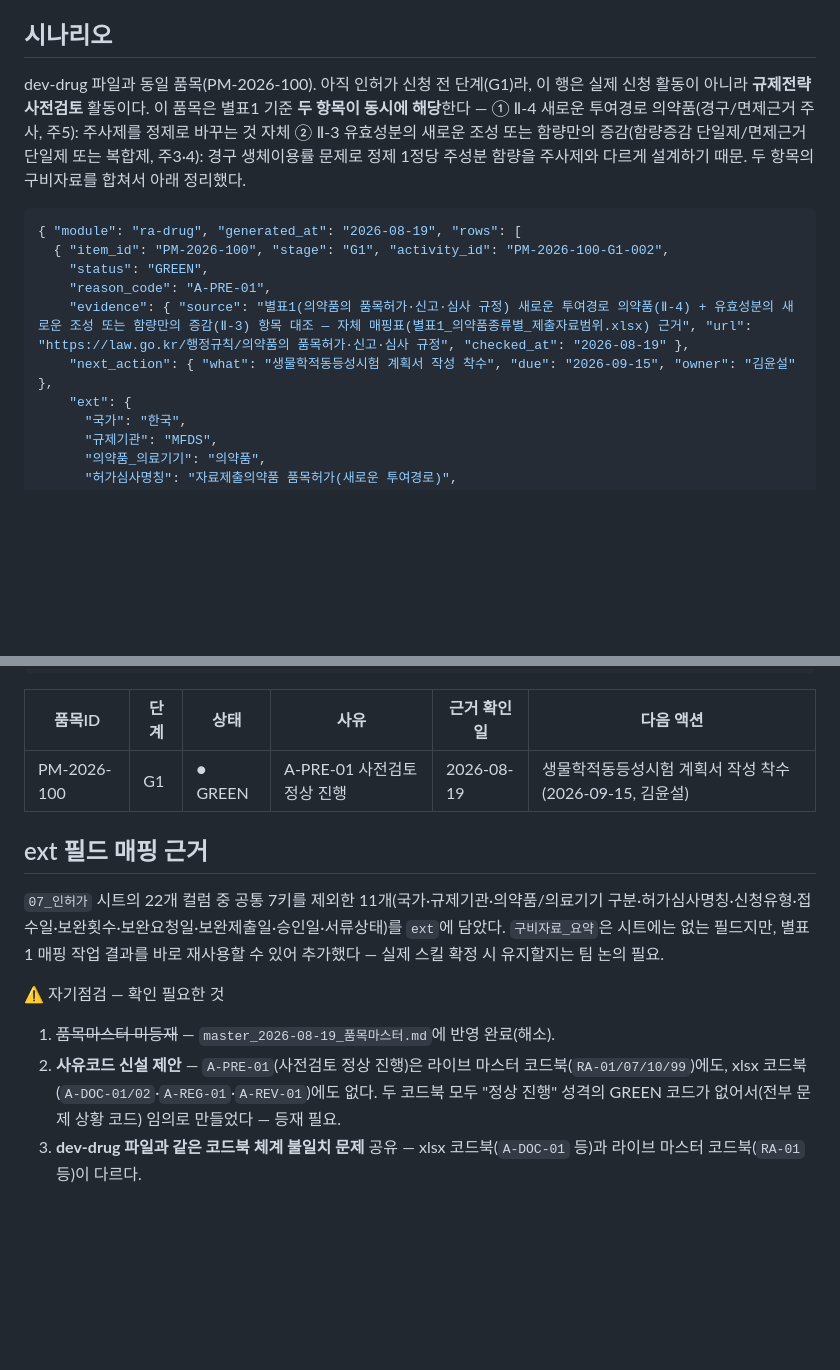
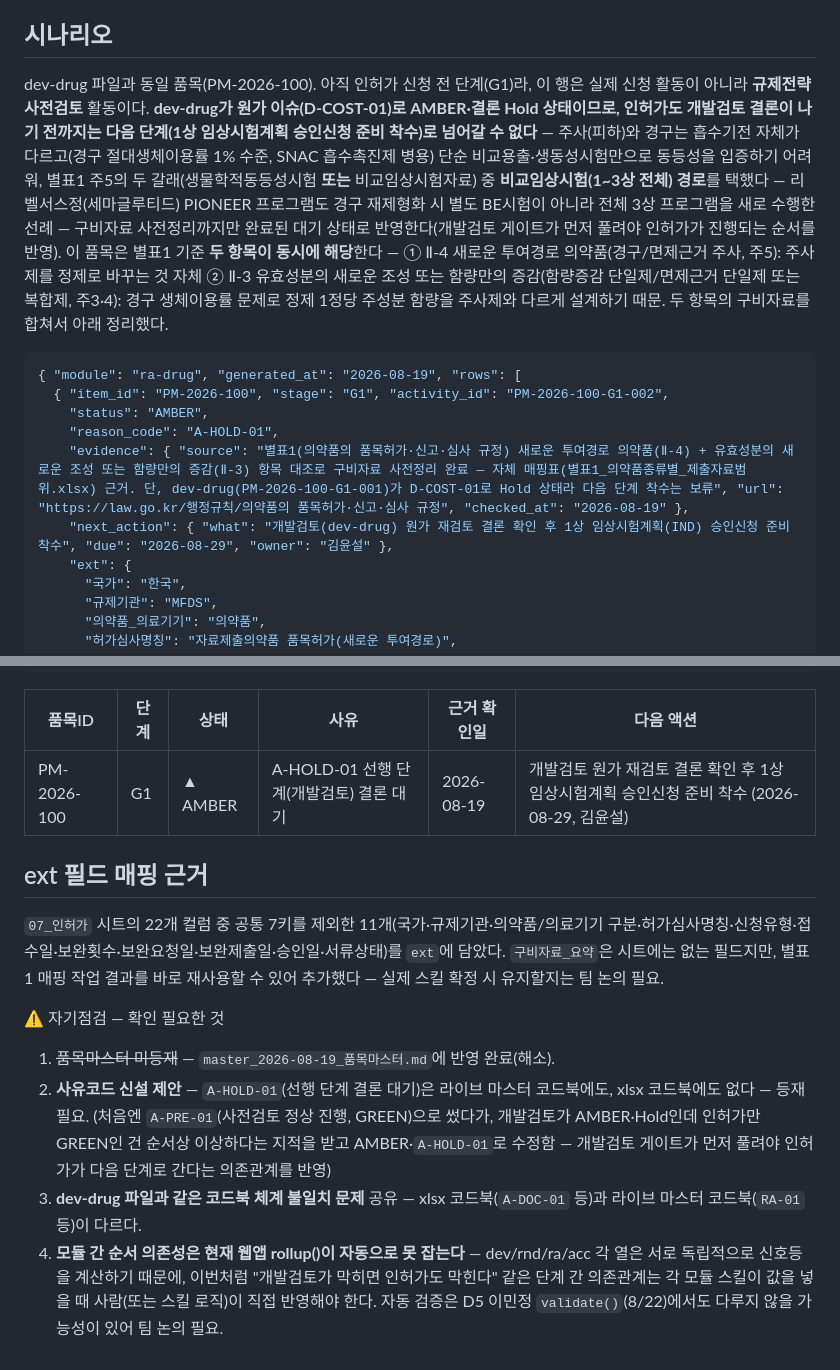
Before and after one commit to doojin1016-eng/Book-e_on_and_on, a Markdown page: data/ra-drug_2026-08-19_PM-2026-100.md, 2 parts joined by grey strips. GitHub-like rendering; blank space fills up the shorter version.

Commit message:
ra-drug: 개발검토 Hold와 순서 맞춰 GREEN→AMBER, 다음 단계 문구 수정
- 상태 GREEN→AMBER, 사유코드 A-PRE-01(신설, GREEN)→A-HOLD-01(신설, 선행단계 대기)
- "생물학적동등성시험 계획서" 문구 삭제 — 이 프로젝트는 경구/주사 흡수기전이
  달라 단순 BE시험이 아니라 1상 2건·2상 2건·3상 2건 전체 임상 프로그램으로
  진행하기로 확정됐으므로, 다음 액션을 "1상 임상시험계획(IND) 승인신청 준비
  착수"로 정정 (dev-drug 임상제출자료목록도 동일하게 수정)

````diff
--- a/data/ra-drug_2026-08-19_PM-2026-100.md
+++ b/data/ra-drug_2026-08-19_PM-2026-100.md
@@ -7,15 +7,15 @@
 
 ## 시나리오
 
-dev-drug 파일과 동일 품목(PM-2026-100). 아직 인허가 신청 전 단계(G1)라, 이 행은 실제 신청 활동이 아니라 **규제전략 사전검토** 활동이다. 이 품목은 별표1 기준 **두 항목이 동시에 해당**한다 — ① Ⅱ-4 새로운 투여경로 의약품(경구/면제근거 주사, 주5): 주사제를 정제로 바꾸는 것 자체 ② Ⅱ-3 유효성분의 새로운 조성 또는 함량만의 증감(함량증감 단일제/면제근거 단일제 또는 복합제, 주3·4): 경구 생체이용률 문제로 정제 1정당 주성분 함량을 주사제와 다르게 설계하기 때문. 두 항목의 구비자료를 합쳐서 아래 정리했다.
+dev-drug 파일과 동일 품목(PM-2026-100). 아직 인허가 신청 전 단계(G1)라, 이 행은 실제 신청 활동이 아니라 **규제전략 사전검토** 활동이다. **dev-drug가 원가 이슈(D-COST-01)로 AMBER·결론 Hold 상태이므로, 인허가도 개발검토 결론이 나기 전까지는 다음 단계(1상 임상시험계획 승인신청 준비 착수)로 넘어갈 수 없다** — 주사(피하)와 경구는 흡수기전 자체가 다르고(경구 절대생체이용률 1% 수준, SNAC 흡수촉진제 병용) 단순 비교용출·생동성시험만으로 동등성을 입증하기 어려워, 별표1 주5의 두 갈래(생물학적동등성시험 **또는** 비교임상시험자료) 중 **비교임상시험(1~3상 전체) 경로**를 택했다 — 리벨서스정(세마글루티드) PIONEER 프로그램도 경구 재제형화 시 별도 BE시험이 아니라 전체 3상 프로그램을 새로 수행한 선례 — 구비자료 사전정리까지만 완료된 대기 상태로 반영한다(개발검토 게이트가 먼저 풀려야 인허가가 진행되는 순서를 반영). 이 품목은 별표1 기준 **두 항목이 동시에 해당**한다 — ① Ⅱ-4 새로운 투여경로 의약품(경구/면제근거 주사, 주5): 주사제를 정제로 바꾸는 것 자체 ② Ⅱ-3 유효성분의 새로운 조성 또는 함량만의 증감(함량증감 단일제/면제근거 단일제 또는 복합제, 주3·4): 경구 생체이용률 문제로 정제 1정당 주성분 함량을 주사제와 다르게 설계하기 때문. 두 항목의 구비자료를 합쳐서 아래 정리했다.
 
 ```json
 { "module": "ra-drug", "generated_at": "2026-08-19", "rows": [
   { "item_id": "PM-2026-100", "stage": "G1", "activity_id": "PM-2026-100-G1-002",
-    "status": "GREEN",
-    "reason_code": "A-PRE-01",
-    "evidence": { "source": "별표1(의약품의 품목허가·신고·심사 규정) 새로운 투여경로 의약품(Ⅱ-4) + 유효성분의 새로운 조성 또는 함량만의 증감(Ⅱ-3) 항목 대조 — 자체 매핑표(별표1_의약품종류별_제출자료범위.xlsx) 근거", "url": "https://law.go.kr/행정규칙/의약품의 품목허가·신고·심사 규정", "checked_at": "2026-08-19" },
-    "next_action": { "what": "생물학적동등성시험 계획서 작성 착수", "due": "2026-09-15", "owner": "김윤설" },
+    "status": "AMBER",
+    "reason_code": "A-HOLD-01",
+    "evidence": { "source": "별표1(의약품의 품목허가·신고·심사 규정) 새로운 투여경로 의약품(Ⅱ-4) + 유효성분의 새로운 조성 또는 함량만의 증감(Ⅱ-3) 항목 대조로 구비자료 사전정리 완료 — 자체 매핑표(별표1_의약품종류별_제출자료범위.xlsx) 근거. 단, dev-drug(PM-2026-100-G1-001)가 D-COST-01로 Hold 상태라 다음 단계 착수는 보류", "url": "https://law.go.kr/행정규칙/의약품의 품목허가·신고·심사 규정", "checked_at": "2026-08-19" },
+    "next_action": { "what": "개발검토(dev-drug) 원가 재검토 결론 확인 후 1상 임상시험계획(IND) 승인신청 준비 착수", "due": "2026-08-29", "owner": "김윤설" },
     "ext": {
       "국가": "한국",
       "규제기관": "MFDS",
@@ -41,7 +41,7 @@ dev-drug 파일과 동일 품목(PM-2026-100). 아직 인허가 신청 전 단
 
 | 품목ID | 단계 | 상태 | 사유 | 근거 확인일 | 다음 액션 |
 |---|---|---|---|---|---|
-| PM-2026-100 | G1 | ● GREEN | A-PRE-01 사전검토 정상 진행 | 2026-08-19 | 생물학적동등성시험 계획서 작성 착수 (2026-09-15, 김윤설) |
+| PM-2026-100 | G1 | ▲ AMBER | A-HOLD-01 선행 단계(개발검토) 결론 대기 | 2026-08-19 | 개발검토 원가 재검토 결론 확인 후 1상 임상시험계획 승인신청 준비 착수 (2026-08-29, 김윤설) |
 
 ## ext 필드 매핑 근거
 
@@ -50,5 +50,6 @@ dev-drug 파일과 동일 품목(PM-2026-100). 아직 인허가 신청 전 단
 ⚠ 자기점검 — 확인 필요한 것
 
 1. ~~품목마스터 미등재~~ — `master_2026-08-19_품목마스터.md`에 반영 완료(해소).
-2. **사유코드 신설 제안** — `A-PRE-01`(사전검토 정상 진행)은 라이브 마스터 코드북(`RA-01/07/10/99`)에도, xlsx 코드북(`A-DOC-01/02`·`A-REG-01`·`A-REV-01`)에도 없다. 두 코드북 모두 "정상 진행" 성격의 GREEN 코드가 없어서(전부 문제 상황 코드) 임의로 만들었다 — 등재 필요.
+2. **사유코드 신설 제안** — `A-HOLD-01`(선행 단계 결론 대기)은 라이브 마스터 코드북에도, xlsx 코드북에도 없다 — 등재 필요. (처음엔 `A-PRE-01`(사전검토 정상 진행, GREEN)으로 썼다가, 개발검토가 AMBER·Hold인데 인허가만 GREEN인 건 순서상 이상하다는 지적을 받고 AMBER·`A-HOLD-01`로 수정함 — 개발검토 게이트가 먼저 풀려야 인허가가 다음 단계로 간다는 의존관계를 반영)
 3. **dev-drug 파일과 같은 코드북 체계 불일치 문제** 공유 — xlsx 코드북(`A-DOC-01` 등)과 라이브 마스터 코드북(`RA-01` 등)이 다르다.
+4. **모듈 간 순서 의존성은 현재 웹앱 rollup()이 자동으로 못 잡는다** — dev/rnd/ra/acc 각 열은 서로 독립적으로 신호등을 계산하기 때문에, 이번처럼 "개발검토가 막히면 인허가도 막힌다" 같은 단계 간 의존관계는 각 모듈 스킬이 값을 넣을 때 사람(또는 스킬 로직)이 직접 반영해야 한다. 자동 검증은 D5 이민정 `validate()`(8/22)에서도 다루지 않을 가능성이 있어 팀 논의 필요.
````
Also changed, not shown: data/dev-drug_2026-08-19_PM-2026-100.md (+1 -1 lines).
